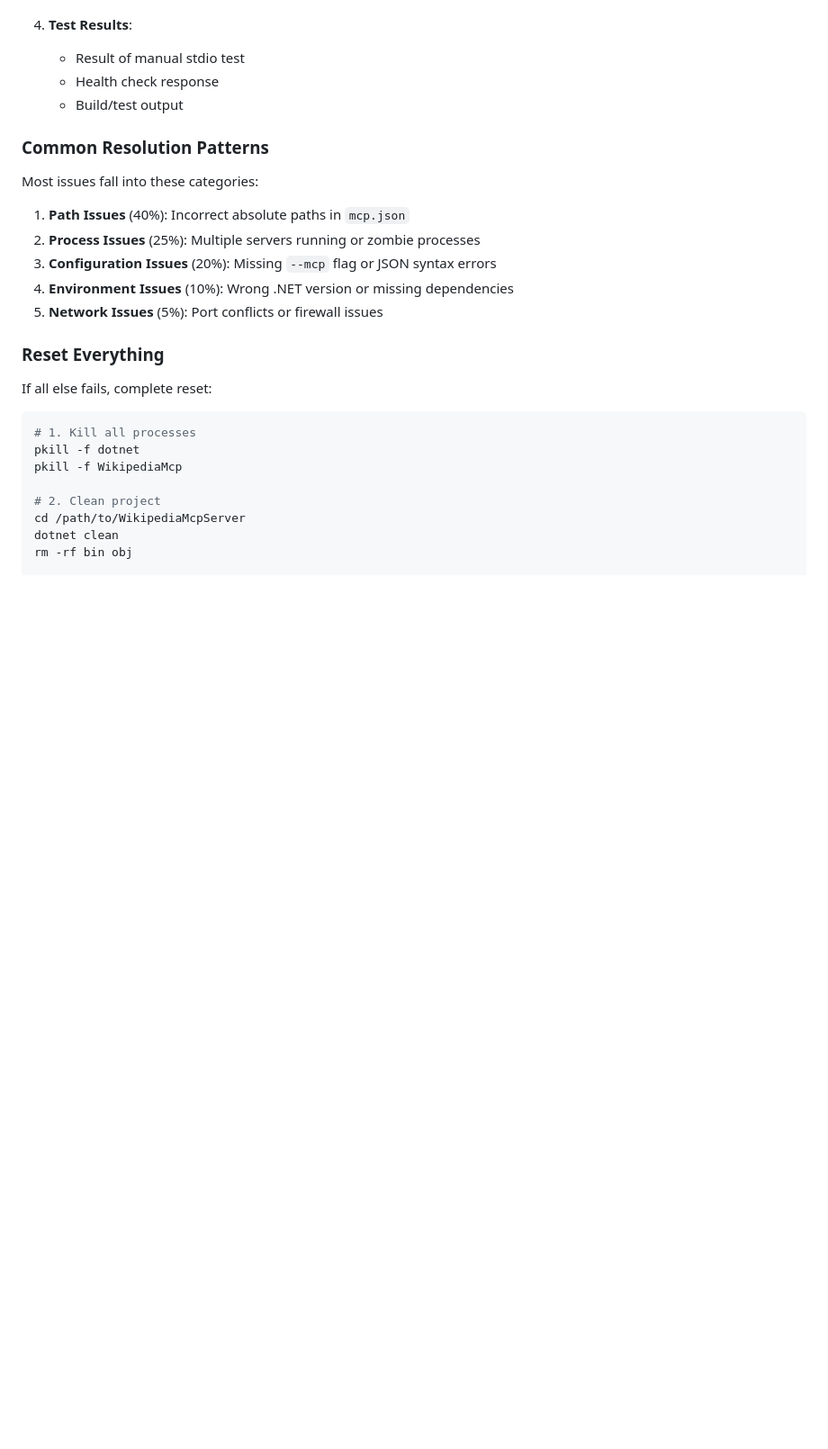
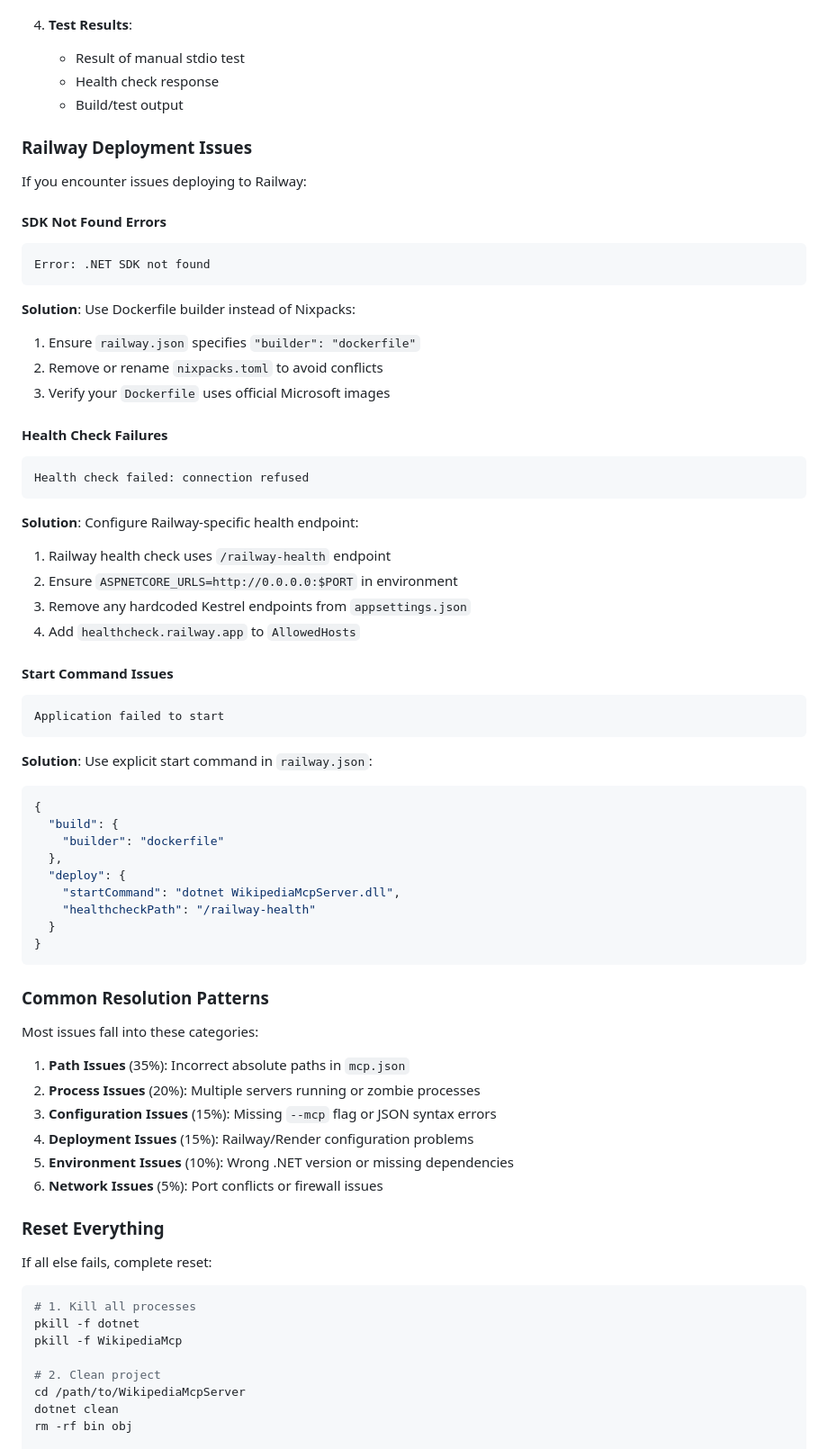
Before and after one commit to ajayindfw/WikipediaMcpServer, a Markdown page: TROUBLESHOOTING.md, the part around the change. Shown: that part at 90% size. Drawn GitHub-style; blank space fills up the shorter version.

Commit message:
docs: Update Railway deployment documentation
- Add start command and health check path to Railway manual configuration in README.md
- Add comprehensive Railway troubleshooting section in TROUBLESHOOTING.md
- Document Railway-specific issues: SDK errors, health check failures, start command problems
- Update problem resolution statistics to include deployment issues
- Ensure Railway support is fully documented alongside Render deployment

````diff
--- a/TROUBLESHOOTING.md
+++ b/TROUBLESHOOTING.md
@@ -495,15 +495,65 @@ If you're still experiencing issues, collect this information:
    - Health check response
    - Build/test output
 
+### Railway Deployment Issues
+
+If you encounter issues deploying to Railway:
+
+#### SDK Not Found Errors
+
+```text
+Error: .NET SDK not found
+```
+
+**Solution**: Use Dockerfile builder instead of Nixpacks:
+
+1. Ensure `railway.json` specifies `"builder": "dockerfile"`
+2. Remove or rename `nixpacks.toml` to avoid conflicts
+3. Verify your `Dockerfile` uses official Microsoft images
+
+#### Health Check Failures
+
+```text
+Health check failed: connection refused
+```
+
+**Solution**: Configure Railway-specific health endpoint:
+
+1. Railway health check uses `/railway-health` endpoint
+2. Ensure `ASPNETCORE_URLS=http://0.0.0.0:$PORT` in environment
+3. Remove any hardcoded Kestrel endpoints from `appsettings.json`
+4. Add `healthcheck.railway.app` to `AllowedHosts`
+
+#### Start Command Issues
+
+```text
+Application failed to start
+```
+
+**Solution**: Use explicit start command in `railway.json`:
+
+```json
+{
+  "build": {
+    "builder": "dockerfile"
+  },
+  "deploy": {
+    "startCommand": "dotnet WikipediaMcpServer.dll",
+    "healthcheckPath": "/railway-health"
+  }
+}
+```
+
 ### Common Resolution Patterns
 
 Most issues fall into these categories:
 
-1. **Path Issues** (40%): Incorrect absolute paths in `mcp.json`
-2. **Process Issues** (25%): Multiple servers running or zombie processes
-3. **Configuration Issues** (20%): Missing `--mcp` flag or JSON syntax errors
-4. **Environment Issues** (10%): Wrong .NET version or missing dependencies
-5. **Network Issues** (5%): Port conflicts or firewall issues
+1. **Path Issues** (35%): Incorrect absolute paths in `mcp.json`
+2. **Process Issues** (20%): Multiple servers running or zombie processes
+3. **Configuration Issues** (15%): Missing `--mcp` flag or JSON syntax errors
+4. **Deployment Issues** (15%): Railway/Render configuration problems
+5. **Environment Issues** (10%): Wrong .NET version or missing dependencies
+6. **Network Issues** (5%): Port conflicts or firewall issues
 
 ### Reset Everything
 
````
Also changed, not shown: README.md (+4 -1 lines).
